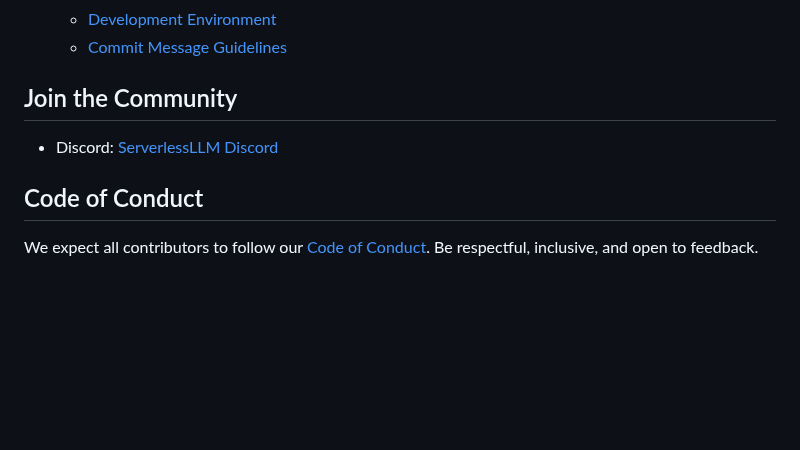
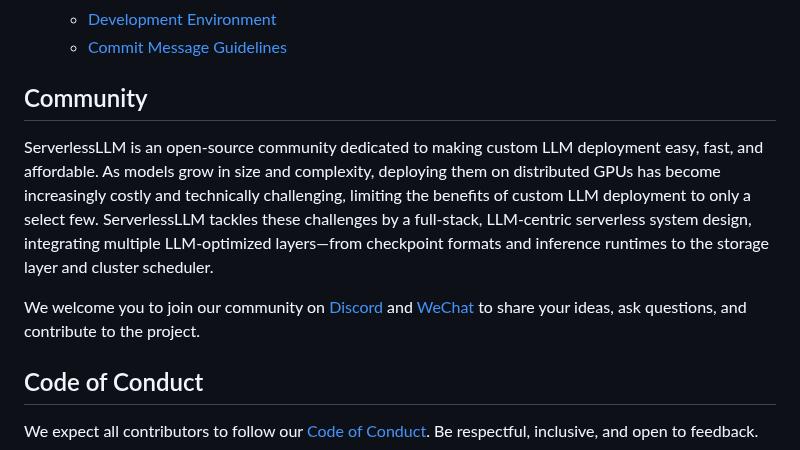
Before and after one commit to ServerlessLLM/ServerlessLLM, a Markdown page: CONTRIBUTING.md, the part around the change. Drawn GitHub-style; blank space fills up the shorter version.

```diff
--- a/CONTRIBUTING.md
+++ b/CONTRIBUTING.md
@@ -15,9 +15,10 @@ To help make your contributions as smooth as possible, we've put together this g
    - [Development Environment](#development-environment)
    - [Commit Message Guidelines](#commit-message-guidelines)
 
-## Join the Community
+## Community
+ServerlessLLM is an open-source community dedicated to making custom LLM deployment easy, fast, and affordable. As models grow in size and complexity, deploying them on distributed GPUs has become increasingly costly and technically challenging, limiting the benefits of custom LLM deployment to only a select few. ServerlessLLM tackles these challenges by a full-stack, LLM-centric serverless system design, integrating multiple LLM-optimized layers—from checkpoint formats and inference runtimes to the storage layer and cluster scheduler.
 
-- Discord: [ServerlessLLM Discord](https://discord.gg/AEF8Gduvm8)
+We welcome you to join our community on [Discord](https://discord.gg/AEF8Gduvm8) and [WeChat](./docs/images/wechat.jpg) to share your ideas, ask questions, and contribute to the project.
 
 ## Code of Conduct
 
```
Also changed, not shown: README.md (+6 -1 lines), docs/images/wechat.jpg (added), 1 other file.
